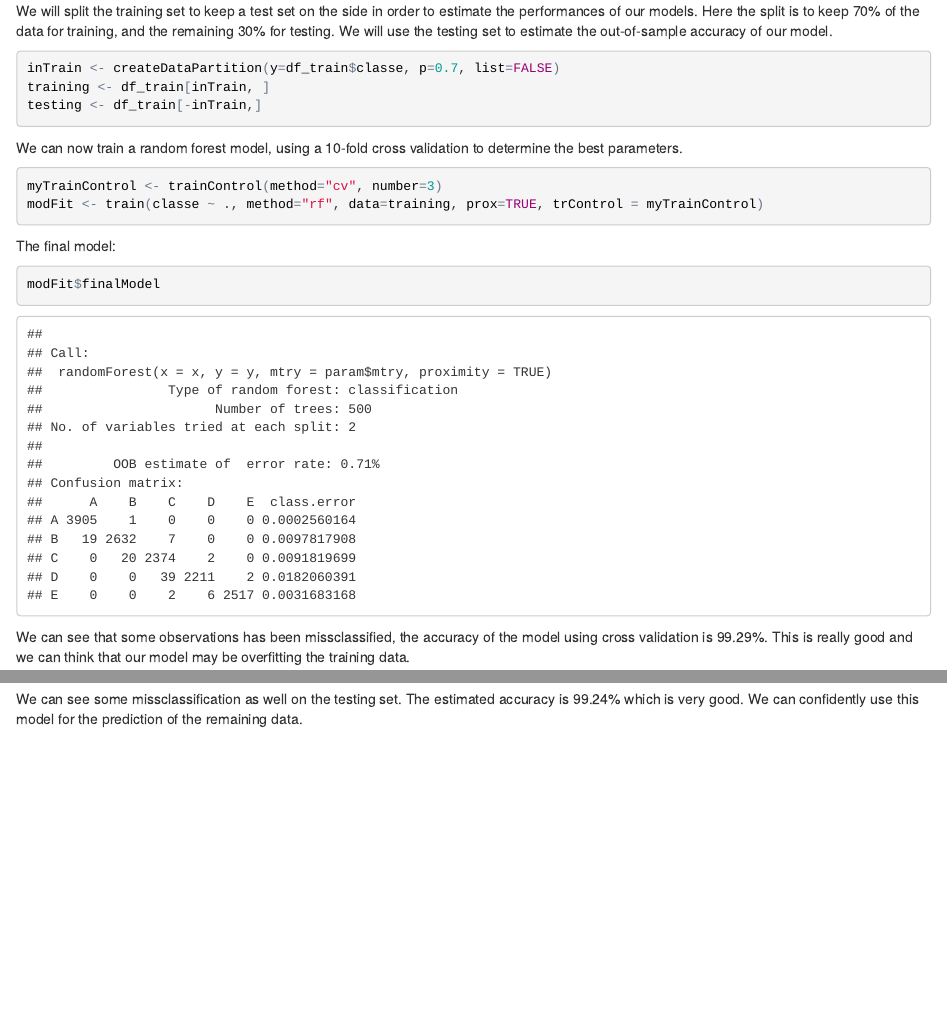
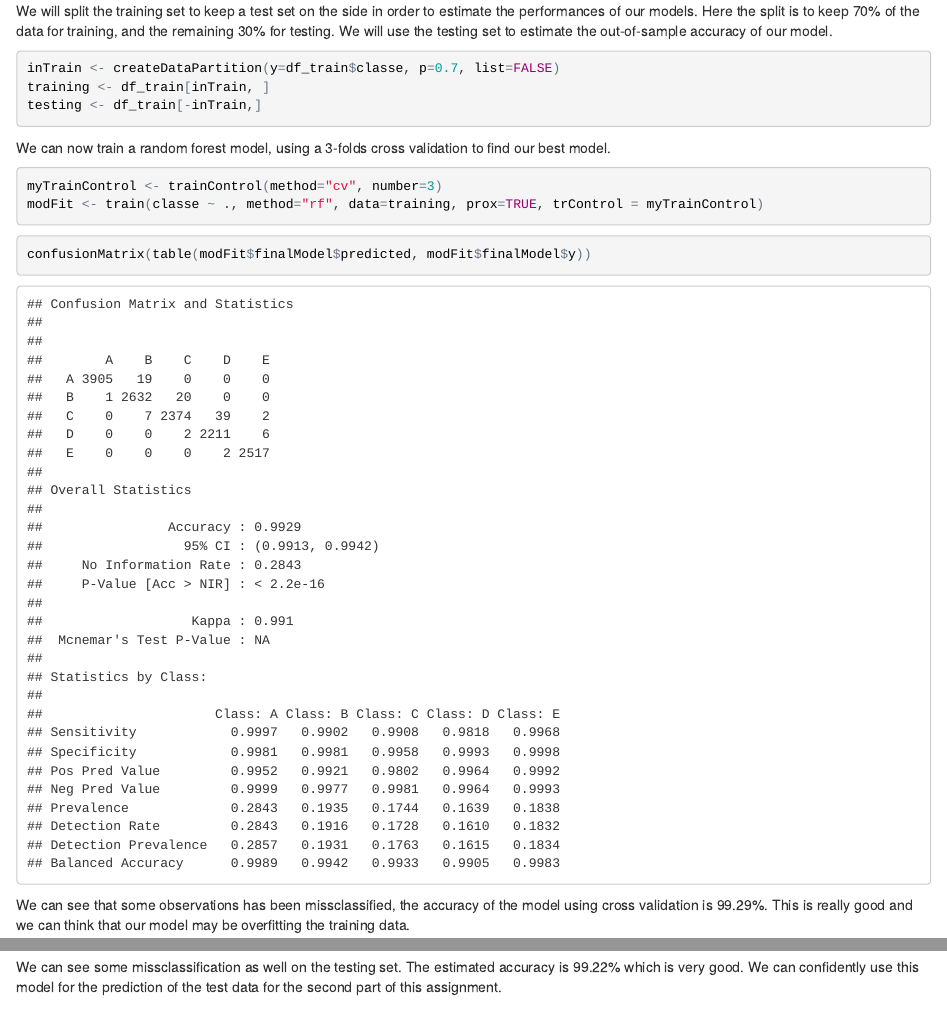
Before and after one commit to fatzh/PracticalMachineLearning-PeerAssignment, an R Markdown document (project.Rmd): the page in a window 1100 px wide, from 1450 px down, and a second part further down, joined at a grey line. The pictures show the output file project.html that the author committed with the source, opened offline.

Commit message:
final submission

````diff
--- a/project.Rmd
+++ b/project.Rmd
@@ -85,17 +85,15 @@ training <- df_train[inTrain, ]
 testing <- df_train[-inTrain,]
 ```
 
-We can now train a random forest model, using a 10-fold cross validation to determine the best parameters.
+We can now train a random forest model, using a 3-folds cross validation to find our best model.
 
 ```{r train_model, cache=TRUE, cache.lazy=FALSE}
 myTrainControl <- trainControl(method="cv", number=3)
 modFit <- train(classe ~ ., method="rf", data=training, prox=TRUE, trControl = myTrainControl)
 ```
 
-The final model:
-
 ```{r show_model}
-modFit$finalModel
+confusionMatrix(table(modFit$finalModel$predicted, modFit$finalModel$y))
 ```
 
 We can see that some observations has been missclassified, the accuracy of the model using cross validation is `r round(confusionMatrix(table(modFit$finalModel$predicted, modFit$finalModel$y))$overall[1] * 100, 2)`%. This is really good and we can think that our model may be overfitting the training data.
@@ -107,7 +105,7 @@ pred <- predict(modFit, testing)
 confusionMatrix(table(pred, testing$classe))
 ```
 
-We can see some missclassification as well on the testing set. The estimated accuracy is `r round(confusionMatrix(table(pred, testing$classe))$overall[1] * 100, 2)`% which is very good. We can confidently use this model for the prediction of the remaining data.
+We can see some missclassification as well on the testing set. The estimated accuracy is `r round(confusionMatrix(table(pred, testing$classe))$overall[1] * 100, 2)`% which is very good. We can confidently use this model for the prediction of the test data for the second part of this assignment.
 
 ## Credits
 
````
Also changed, not shown: project.html, project.md (added), project.Rmd (4 more changed lines).
